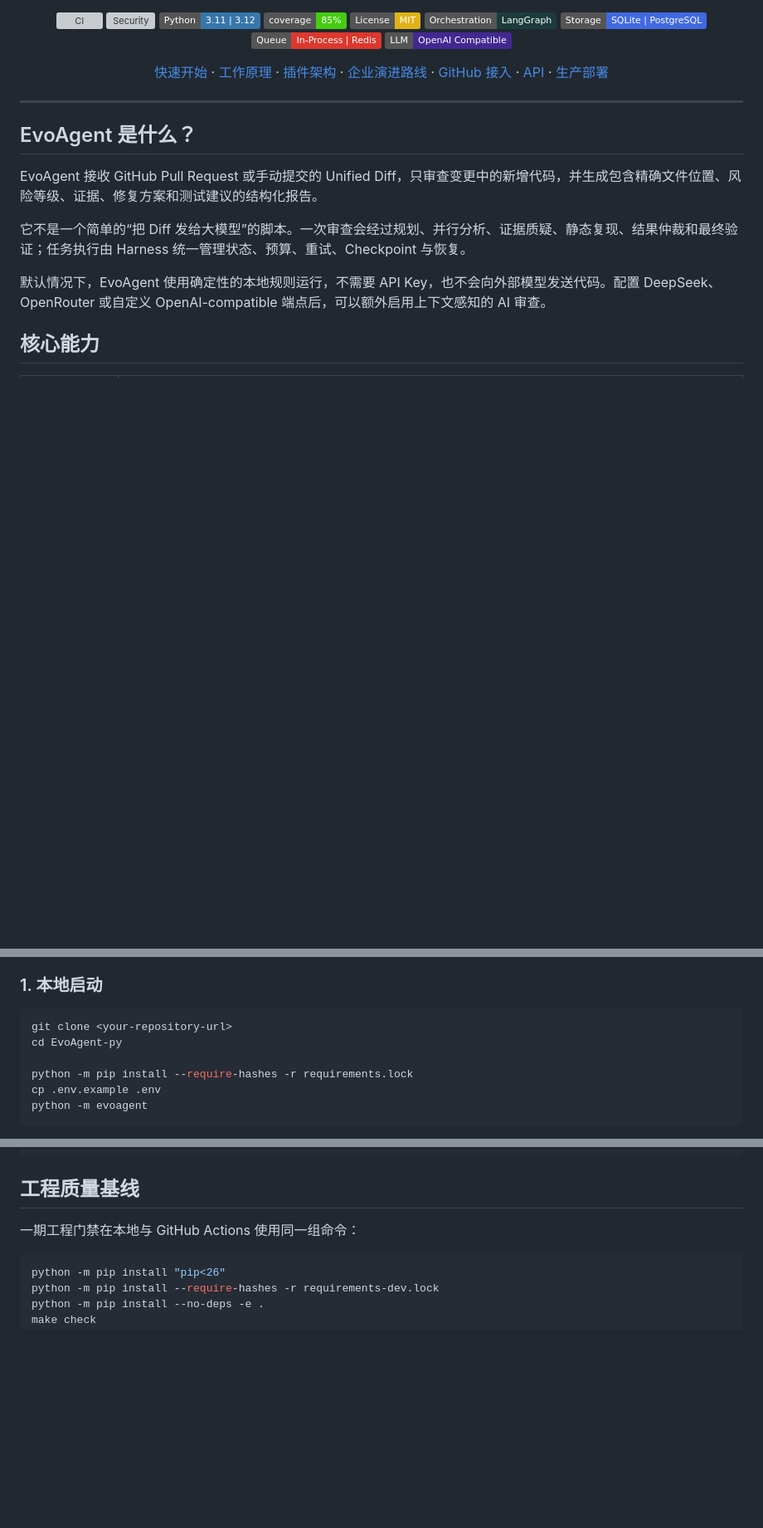
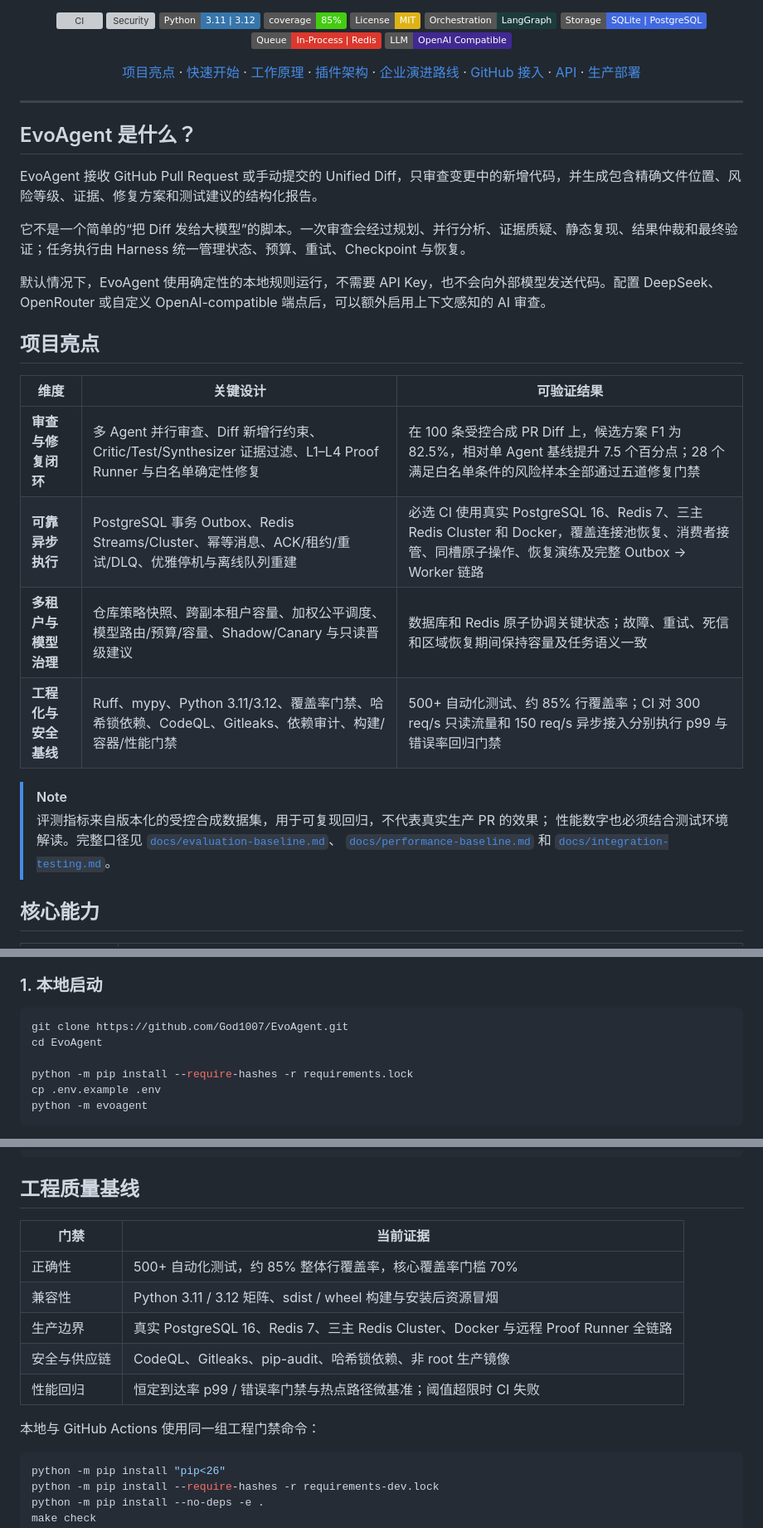
Before and after one commit to God1007/EvoAgent, a Markdown page: README.md, 3 parts joined by grey strips. Shown at 83% size. Drawn GitHub-style; badges without logos; blank space fills up the shorter version; grey boxes are pictures that could not be loaded.

Commit message:
docs: sharpen project evidence in readme

````diff
--- a/README.md
+++ b/README.md
@@ -17,7 +17,7 @@
 [![Redis](https://img.shields.io/badge/Queue-In--Process%20%7C%20Redis-DC382D?logo=redis&logoColor=white)](#运行模式)
 [![OpenAI Compatible](https://img.shields.io/badge/LLM-OpenAI%20Compatible-412991)](#接入大模型)
 
-[快速开始](#快速开始) · [工作原理](#工作原理) · [插件架构](docs/plugin-system.md) · [企业演进路线](docs/enterprise-roadmap.md) · [GitHub 接入](#接入-github) · [API](#api-概览) · [生产部署](#生产部署)
+[项目亮点](#项目亮点) · [快速开始](#快速开始) · [工作原理](#工作原理) · [插件架构](docs/plugin-system.md) · [企业演进路线](docs/enterprise-roadmap.md) · [GitHub 接入](#接入-github) · [API](#api-概览) · [生产部署](#生产部署)
 
 </div>
 
@@ -30,6 +30,22 @@ EvoAgent 接收 GitHub Pull Request 或手动提交的 Unified Diff，只审查
 它不是一个简单的“把 Diff 发给大模型”的脚本。一次审查会经过规划、并行分析、证据质疑、静态复现、结果仲裁和最终验证；任务执行由 Harness 统一管理状态、预算、重试、Checkpoint 与恢复。
 
 默认情况下，EvoAgent 使用确定性的本地规则运行，不需要 API Key，也不会向外部模型发送代码。配置 DeepSeek、OpenRouter 或自定义 OpenAI-compatible 端点后，可以额外启用上下文感知的 AI 审查。
+
+## 项目亮点
+
+| 维度 | 关键设计 | 可验证结果 |
+| --- | --- | --- |
+| **审查与修复闭环** | 多 Agent 并行审查、Diff 新增行约束、Critic/Test/Synthesizer 证据过滤、L1–L4 Proof Runner 与白名单确定性修复 | 在 100 条受控合成 PR Diff 上，候选方案 F1 为 82.5%，相对单 Agent 基线提升 7.5 个百分点；28 个满足白名单条件的风险样本全部通过五道修复门禁 |
+| **可靠异步执行** | PostgreSQL 事务 Outbox、Redis Streams/Cluster、幂等消息、ACK/租约/重试/DLQ、优雅停机与离线队列重建 | 必选 CI 使用真实 PostgreSQL 16、Redis 7、三主 Redis Cluster 和 Docker，覆盖连接池恢复、消费者接管、同槽原子操作、恢复演练及完整 Outbox → Worker 链路 |
+| **多租户与模型治理** | 仓库策略快照、跨副本租户容量、加权公平调度、模型路由/预算/容量、Shadow/Canary 与只读晋级建议 | 数据库和 Redis 原子协调关键状态；故障、重试、死信和区域恢复期间保持容量及任务语义一致 |
+| **工程化与安全基线** | Ruff、mypy、Python 3.11/3.12、覆盖率门禁、哈希锁依赖、CodeQL、Gitleaks、依赖审计、构建/容器/性能门禁 | 500+ 自动化测试、约 85% 行覆盖率；CI 对 300 req/s 只读流量和 150 req/s 异步接入分别执行 p99 与错误率回归门禁 |
+
+> [!NOTE]
+> 评测指标来自版本化的受控合成数据集，用于可复现回归，不代表真实生产 PR 的效果；
+> 性能数字也必须结合测试环境解读。完整口径见
+> [`docs/evaluation-baseline.md`](docs/evaluation-baseline.md)、
+> [`docs/performance-baseline.md`](docs/performance-baseline.md) 和
+> [`docs/integration-testing.md`](docs/integration-testing.md)。
 
 ## 核心能力
 
@@ -177,8 +193,8 @@ PENDING → PLANNING → EXECUTING → REVIEWING → SUCCESS
 ### 1. 本地启动
 
 ```bash
-git clone <your-repository-url>
-cd EvoAgent-py
+git clone https://github.com/God1007/EvoAgent.git
+cd EvoAgent
 
 python -m pip install --require-hashes -r requirements.lock
 cp .env.example .env
@@ -924,7 +940,15 @@ GitHub PR Webhook 的 delivery、Session Turn、Review Task 与 Outbox 消息在
 
 ## 工程质量基线
 
-一期工程门禁在本地与 GitHub Actions 使用同一组命令：
+| 门禁 | 当前证据 |
+| --- | --- |
+| 正确性 | 500+ 自动化测试，约 85% 整体行覆盖率，核心覆盖率门槛 70% |
+| 兼容性 | Python 3.11 / 3.12 矩阵、sdist / wheel 构建与安装后资源冒烟 |
+| 生产边界 | 真实 PostgreSQL 16、Redis 7、三主 Redis Cluster、Docker 与远程 Proof Runner 全链路 |
+| 安全与供应链 | CodeQL、Gitleaks、pip-audit、哈希锁依赖、非 root 生产镜像 |
+| 性能回归 | 恒定到达率 p99 / 错误率门禁与热点路径微基准；阈值超限时 CI 失败 |
+
+本地与 GitHub Actions 使用同一组工程门禁命令：
 
 ```bash
 python -m pip install "pip<26"
````
